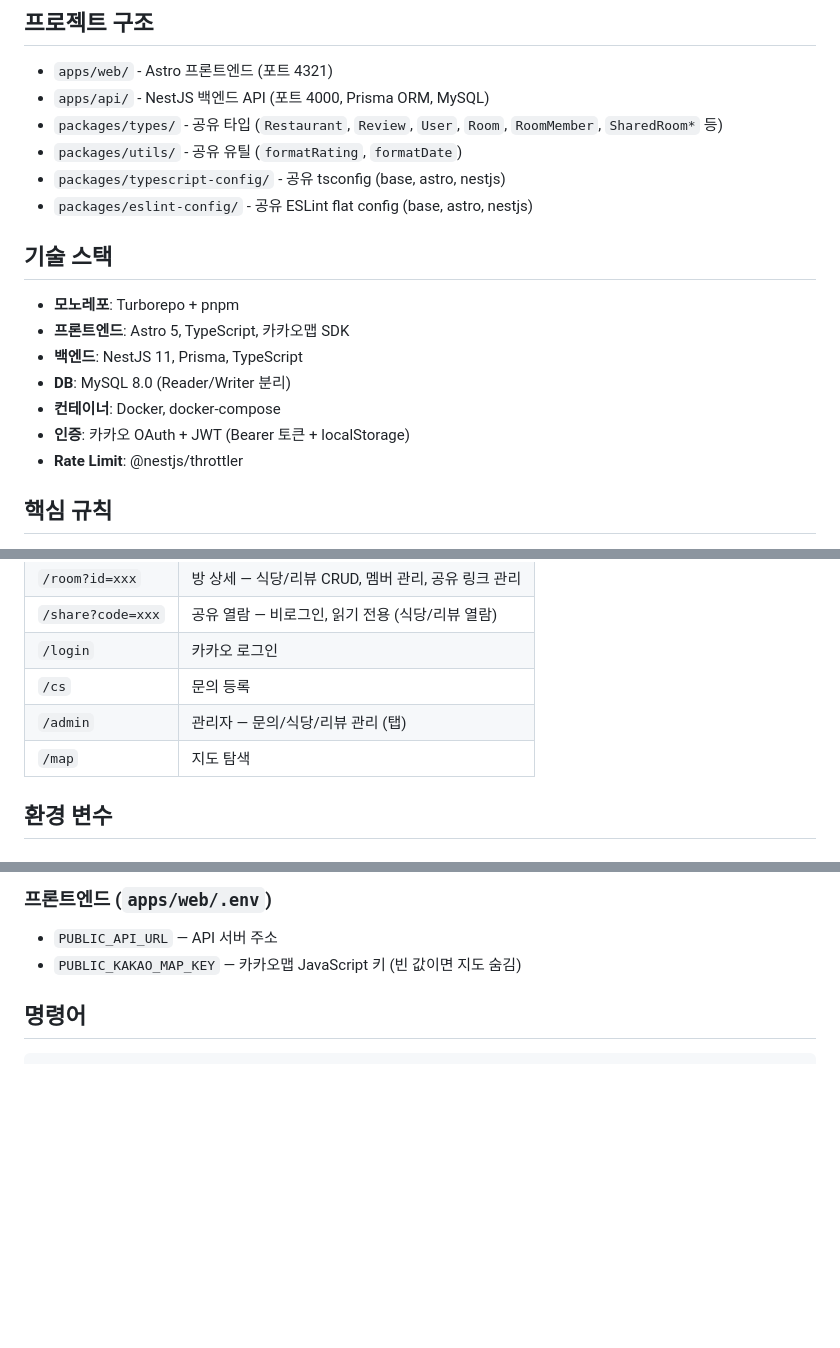
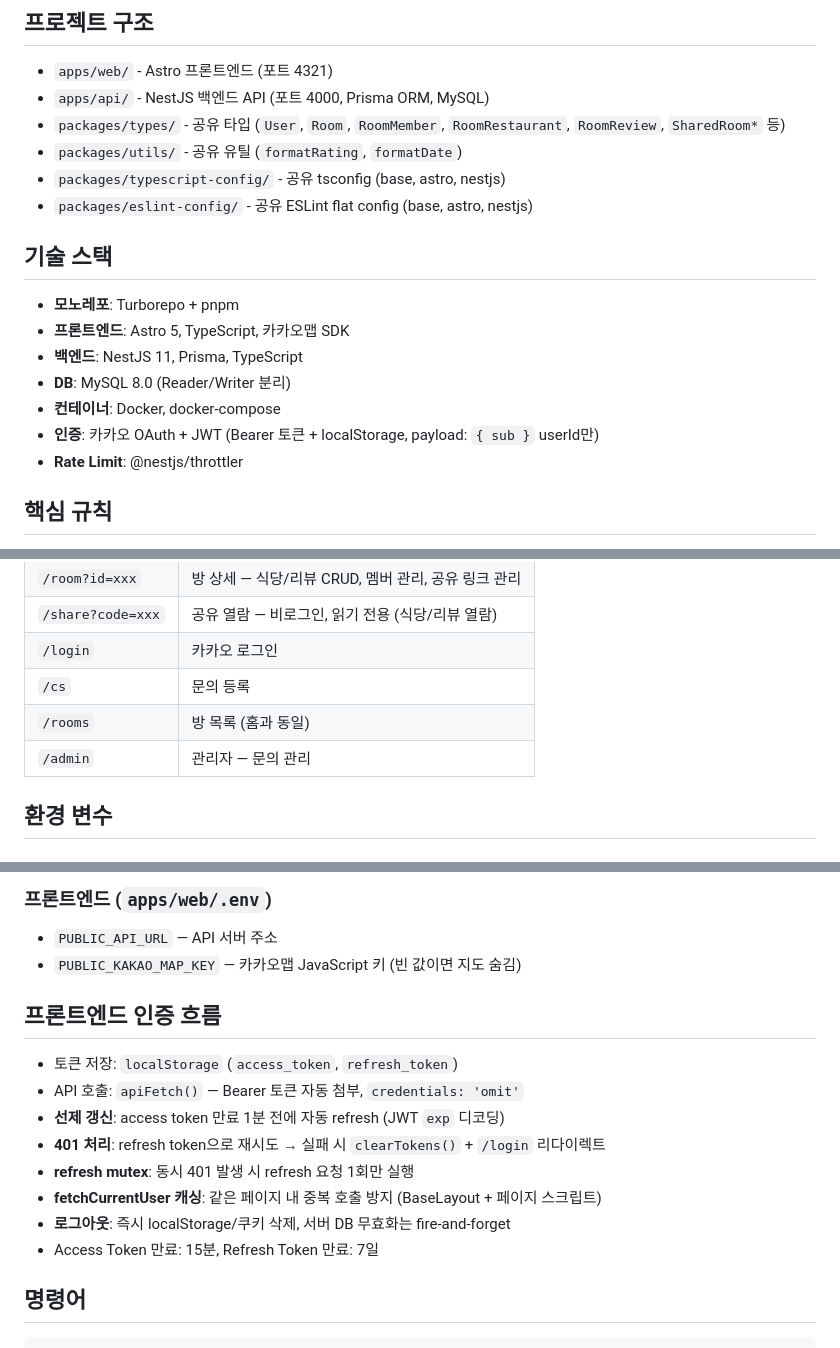
Before and after one commit to pppclove29-bit/fearless-tasting, a Markdown page: CLAUDE.md, 3 parts joined by grey strips. Drawn GitHub-style; blank space fills up the shorter version.

Commit message:
docs: CLAUDE.md 전면 갱신 — 현재 코드 상태 반영
- 레거시 타입/페이지 참조 제거
- JWT payload 경량화 (sub만) 반영
- 프론트엔드 인증 흐름 섹션 추가 (선제 갱신, mutex, 캐싱)
- /admin, /map 페이지 상태 업데이트
- 환경변수 JWT_ACCESS_SECRET 반영

Co-Authored-By: Claude Opus 4.6 <noreply@anthropic.com>

```diff
--- a/CLAUDE.md
+++ b/CLAUDE.md
@@ -6,7 +6,7 @@
 
 - `apps/web/` - Astro 프론트엔드 (포트 4321)
 - `apps/api/` - NestJS 백엔드 API (포트 4000, Prisma ORM, MySQL)
-- `packages/types/` - 공유 타입 (`Restaurant`, `Review`, `User`, `Room`, `RoomMember`, `SharedRoom*` 등)
+- `packages/types/` - 공유 타입 (`User`, `Room`, `RoomMember`, `RoomRestaurant`, `RoomReview`, `SharedRoom*` 등)
 - `packages/utils/` - 공유 유틸 (`formatRating`, `formatDate`)
 - `packages/typescript-config/` - 공유 tsconfig (base, astro, nestjs)
 - `packages/eslint-config/` - 공유 ESLint flat config (base, astro, nestjs)
@@ -18,7 +18,7 @@
 - **백엔드**: NestJS 11, Prisma, TypeScript
 - **DB**: MySQL 8.0 (Reader/Writer 분리)
 - **컨테이너**: Docker, docker-compose
-- **인증**: 카카오 OAuth + JWT (Bearer 토큰 + localStorage)
+- **인증**: 카카오 OAuth + JWT (Bearer 토큰 + localStorage, payload: `{ sub }` userId만)
 - **Rate Limit**: @nestjs/throttler
 
 ## 핵심 규칙
@@ -127,8 +127,8 @@ apps/api/src/
 | `/share?code=xxx` | 공유 열람 — 비로그인, 읽기 전용 (식당/리뷰 열람)    |
 | `/login`          | 카카오 로그인                                       |
 | `/cs`             | 문의 등록                                           |
-| `/admin`          | 관리자 — 문의/식당/리뷰 관리 (탭)                   |
-| `/map`            | 지도 탐색                                           |
+| `/rooms`          | 방 목록 (홈과 동일)                                 |
+| `/admin`          | 관리자 — 문의 관리                                  |
 
 ## 환경 변수
 
@@ -144,6 +144,17 @@ apps/api/src/
 
 - `PUBLIC_API_URL` — API 서버 주소
 - `PUBLIC_KAKAO_MAP_KEY` — 카카오맵 JavaScript 키 (빈 값이면 지도 숨김)
+
+## 프론트엔드 인증 흐름
+
+- 토큰 저장: `localStorage` (`access_token`, `refresh_token`)
+- API 호출: `apiFetch()` — Bearer 토큰 자동 첨부, `credentials: 'omit'`
+- **선제 갱신**: access token 만료 1분 전에 자동 refresh (JWT `exp` 디코딩)
+- **401 처리**: refresh token으로 재시도 → 실패 시 `clearTokens()` + `/login` 리다이렉트
+- **refresh mutex**: 동시 401 발생 시 refresh 요청 1회만 실행
+- **fetchCurrentUser 캐싱**: 같은 페이지 내 중복 호출 방지 (BaseLayout + 페이지 스크립트)
+- **로그아웃**: 즉시 localStorage/쿠키 삭제, 서버 DB 무효화는 fire-and-forget
+- Access Token 만료: 15분, Refresh Token 만료: 7일
 
 ## 명령어
 
```
